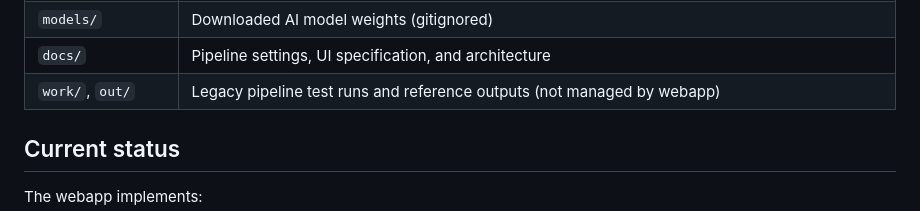
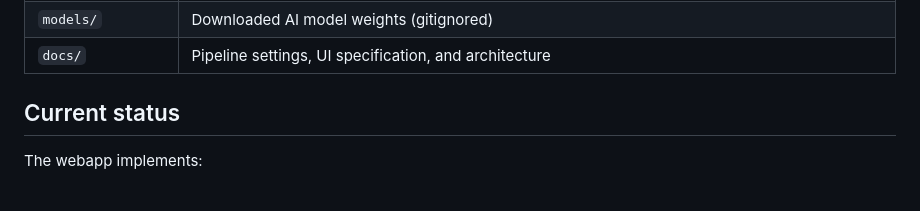
Before and after one commit to stbuser46/upscale-wedding-videos, a Markdown page: CLAUDE.md, the part around the change. Drawn GitHub-style.

Commit message:
Docs: drop work/ and out/ from key locations (legacy runs deleted)
Local disk cleanup after both Gulfraz discs and Yacoob & Aysha were
verified on the NAS: the legacy test-run folders no longer exist.

Co-Authored-By: Claude Opus 5.5 <noreply@anthropic.com>

```diff
--- a/CLAUDE.md
+++ b/CLAUDE.md
@@ -25,7 +25,6 @@ This project preserves and restores old home DVDs — weddings, birthdays, and o
 | `scripts/` | Pipeline acceptance tests (e.g. the slice/unit equivalence proof) and `vhs_preview.sh` (VHS before/after bake-off) |
 | `models/` | Downloaded AI model weights (gitignored) |
 | `docs/` | Pipeline settings, UI specification, and architecture |
-| `work/`, `out/` | Legacy pipeline test runs and reference outputs (not managed by webapp) |
 
 ## Current status
 
```
